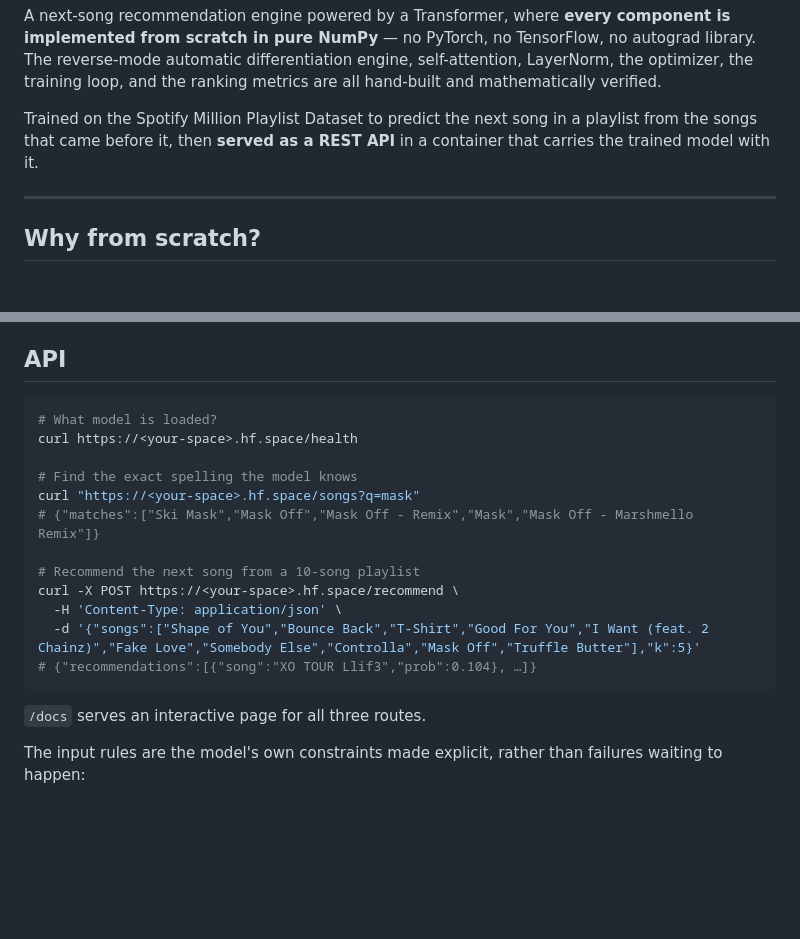
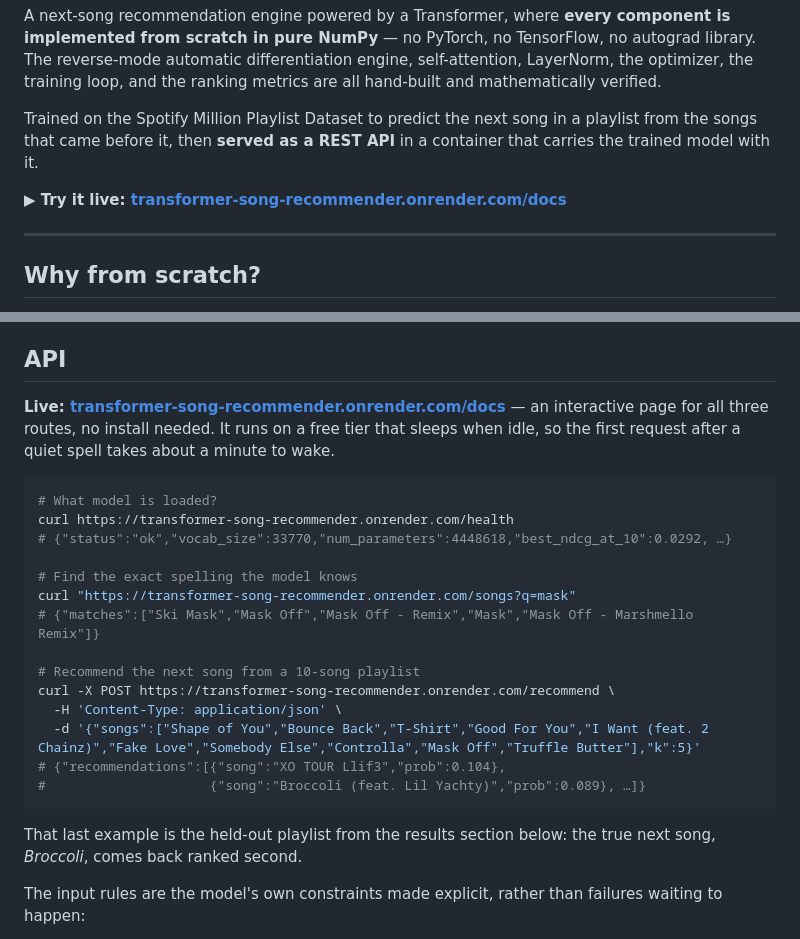
Before and after one commit to qualitytoast/transformer-song-recommender, a Markdown page: README.md, 2 parts joined by grey strips. Drawn GitHub-style; blank space fills up the shorter version.

Commit message:
Linked active URL to working deployment site

````diff
--- a/README.md
+++ b/README.md
@@ -10,6 +10,8 @@ ranking metrics are all hand-built and mathematically verified.
 Trained on the Spotify Million Playlist Dataset to predict the next song in a
 playlist from the songs that came before it, then **served as a REST API** in a
 container that carries the trained model with it.
+
+**▶ Try it live: [transformer-song-recommender.onrender.com/docs](https://transformer-song-recommender.onrender.com/docs)**
 
 ---
 
@@ -97,22 +99,30 @@ Two design choices make this work:
 
 ## API
 
+**Live: [transformer-song-recommender.onrender.com/docs](https://transformer-song-recommender.onrender.com/docs)**
+— an interactive page for all three routes, no install needed. It runs on a free
+tier that sleeps when idle, so the first request after a quiet spell takes about
+a minute to wake.
+
 ```bash
 # What model is loaded?
-curl https://<your-space>.hf.space/health
+curl https://transformer-song-recommender.onrender.com/health
+# {"status":"ok","vocab_size":33770,"num_parameters":4448618,"best_ndcg_at_10":0.0292, …}
 
 # Find the exact spelling the model knows
-curl "https://<your-space>.hf.space/songs?q=mask"
+curl "https://transformer-song-recommender.onrender.com/songs?q=mask"
 # {"matches":["Ski Mask","Mask Off","Mask Off - Remix","Mask","Mask Off - Marshmello Remix"]}
 
 # Recommend the next song from a 10-song playlist
-curl -X POST https://<your-space>.hf.space/recommend \
+curl -X POST https://transformer-song-recommender.onrender.com/recommend \
   -H 'Content-Type: application/json' \
   -d '{"songs":["Shape of You","Bounce Back","T-Shirt","Good For You","I Want (feat. 2 Chainz)","Fake Love","Somebody Else","Controlla","Mask Off","Truffle Butter"],"k":5}'
-# {"recommendations":[{"song":"XO TOUR Llif3","prob":0.104}, …]}
+# {"recommendations":[{"song":"XO TOUR Llif3","prob":0.104},
+#                     {"song":"Broccoli (feat. Lil Yachty)","prob":0.089}, …]}
 ```
 
-`/docs` serves an interactive page for all three routes.
+That last example is the held-out playlist from the results section below: the
+true next song, *Broccoli*, comes back ranked second.
 
 The input rules are the model's own constraints made explicit, rather than
 failures waiting to happen:
````
